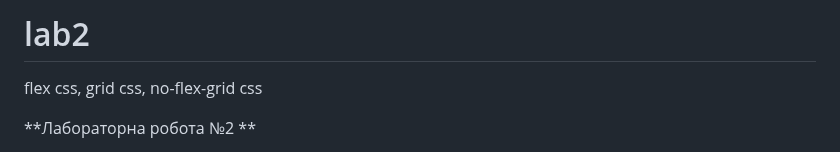
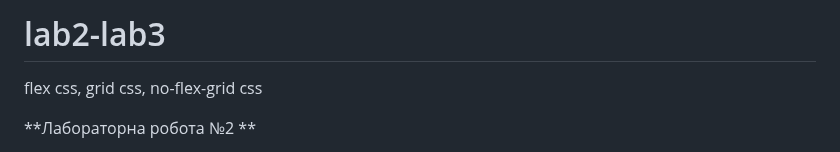
Before and after one commit to BulkanovaOleksandra/lab2, a Markdown page: README.md, the part around the change. Drawn GitHub-style.

```diff
--- a/README.md
+++ b/README.md
@@ -1,4 +1,4 @@
-# lab2
+# lab2-lab3
 flex css, grid css, no-flex-grid css
 
 **Лабораторна робота №2 **
```
